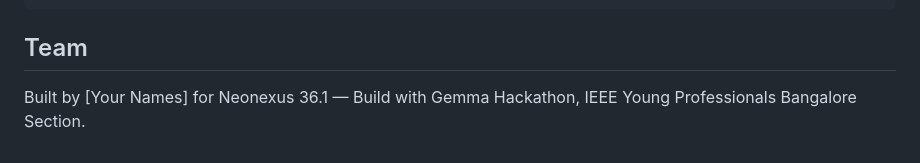
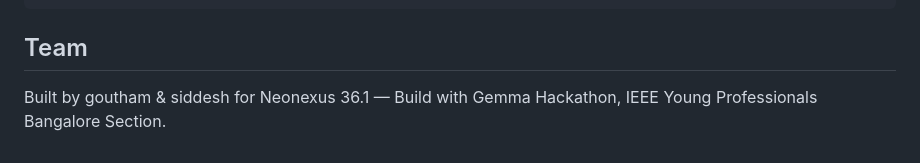
Before and after one commit to goutham-c/RaskahaNET, a Markdown page: README.md, the part around the change. Drawn GitHub-style.

````diff
--- a/README.md
+++ b/README.md
@@ -108,5 +108,5 @@ python -m http.server 5500
 ```
 
 ## Team
-Built by [Your Names] for Neonexus 36.1 — Build with Gemma Hackathon, IEEE Young
+Built by goutham & siddesh for Neonexus 36.1 — Build with Gemma Hackathon, IEEE Young
 Professionals Bangalore Section.
````
